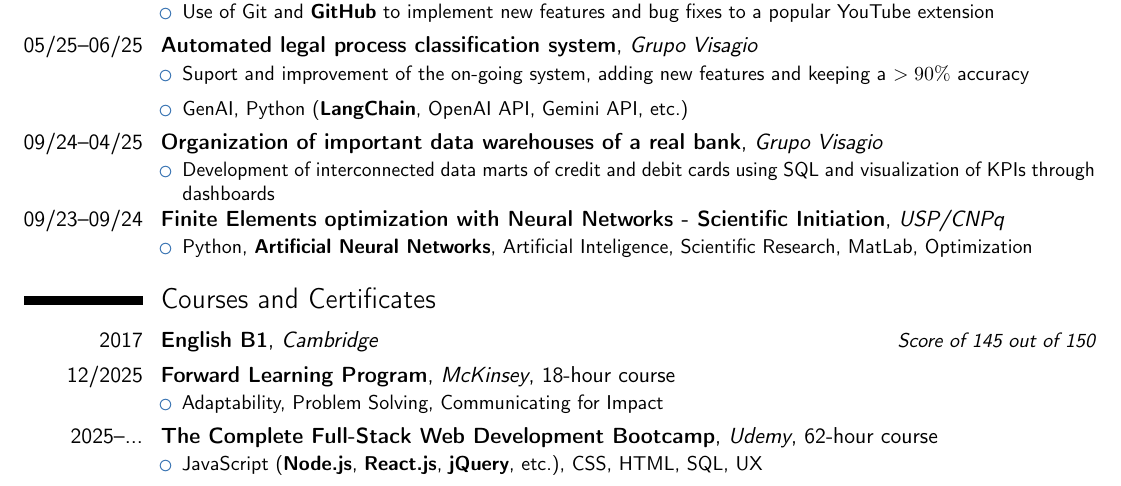
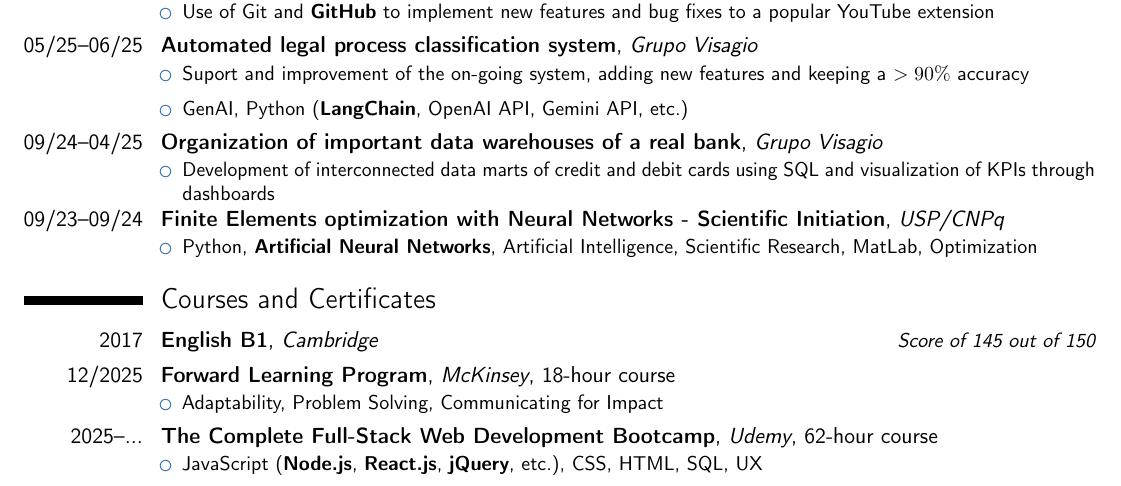
Before and after one commit to pecazeco/my_resumes, a LaTeX CV (resume.tex): part of the page, cut so that both start at the same text. Compiled offline with pdfLaTeX.

Commit message:
fix mispelling

```diff
--- a/resume.tex
+++ b/resume.tex
@@ -111,7 +111,7 @@
 \cventry{09/23--09/24}{Finite Elements optimization with Neural Networks - Scientific Initiation}{USP/CNPq}{}{}{
     {\begin{itemize}
         % \item Scientific Initiation Research
-        \item Python, \textbf{Artificial Neural Networks}, Artificial Inteligence, Scientific Research, MatLab, Optimization
+        \item Python, \textbf{Artificial Neural Networks}, Artificial Intelligence, Scientific Research, MatLab, Optimization
     \end{itemize}}
 }
 
```
Also changed, not shown: resume.pdf.
